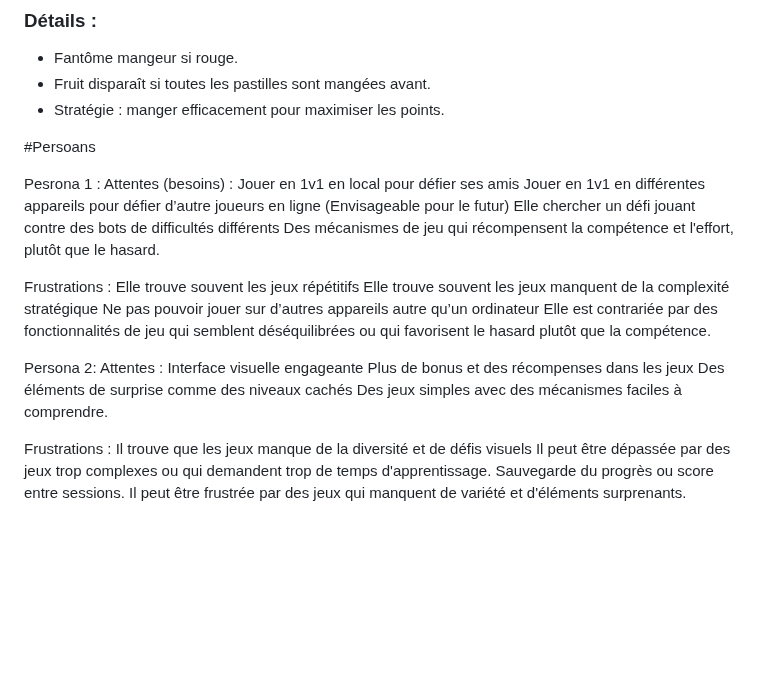
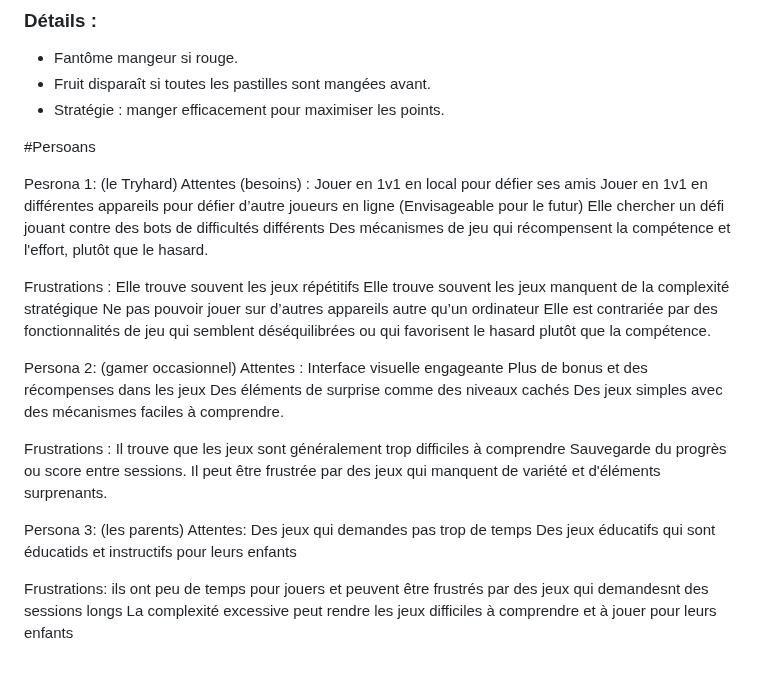
Before and after one commit to naptawla55/Projet-Web, a Markdown page: README.md, the part around the change. GitHub-like rendering; blank space fills up the shorter version.

```diff
--- a/README.md
+++ b/README.md
@@ -57,7 +57,7 @@
 
 #Persoans
 
-Pesrona 1 :
+Pesrona 1: (le Tryhard)
 Attentes (besoins) :
 Jouer en 1v1 en local pour défier ses amis
 Jouer en 1v1 en différentes appareils pour défier d’autre joueurs en ligne (Envisageable pour le futur)
@@ -70,7 +70,7 @@ Elle trouve souvent les jeux manquent de la complexité stratégique
 Ne pas pouvoir jouer sur d’autres appareils autre qu’un ordinateur
 Elle est contrariée par des fonctionnalités de jeu qui semblent déséquilibrées ou qui favorisent le hasard plutôt que la compétence.
 
-Persona 2:
+Persona 2: (gamer occasionnel)
 Attentes :
 Interface visuelle engageante
 Plus de bonus et des récompenses dans les jeux
@@ -78,7 +78,15 @@ Des éléments de surprise comme des niveaux cachés
 Des jeux simples avec des mécanismes faciles à comprendre.
 
 Frustrations :
-Il trouve que les jeux manque de la diversité et de défis visuels
-Il peut être dépassée par des jeux trop complexes ou qui demandent trop de temps d'apprentissage.
+Il trouve que les jeux sont généralement trop difficiles à comprendre
 Sauvegarde du progrès ou score entre sessions.
 Il peut être frustrée par des jeux qui manquent de variété et d'éléments surprenants.
+
+Persona 3: (les parents)
+Attentes:
+Des jeux qui demandes pas trop de temps
+Des jeux éducatifs qui sont éducatids et instructifs pour leurs enfants
+
+Frustrations:
+ils ont peu de temps pour jouers et peuvent être frustrés par des jeux qui demandesnt des sessions longs
+La complexité excessive peut rendre les jeux difficiles à comprendre et à jouer pour leurs enfants
```
